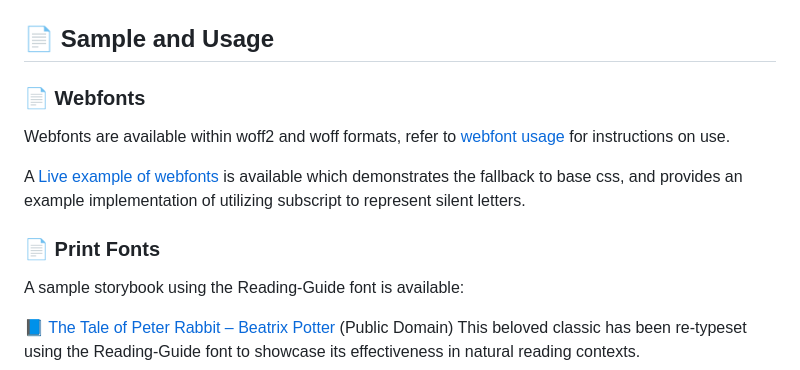
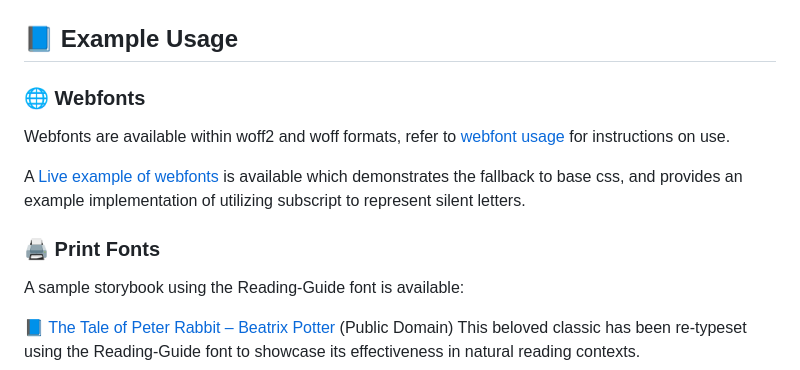
Before and after one commit to dmboyd/Reading-Guide, a Markdown page: README.md, the part around the change. GitHub-like rendering.

Commit message:
update doc emojis

```diff
--- a/README.md
+++ b/README.md
@@ -62,14 +62,14 @@ While the **DISTAR** method promoted direct instruction:
 
 ![Type Specimen](Sample/Specimen.png)
 
-## 📄 Sample and Usage
+## 📘 Example Usage
 
-### 📄 Webfonts
+### 🌐 Webfonts
 Webfonts are available within woff2 and woff formats, refer to [webfont usage](web-fonts/usage.md) for instructions on use.
 
 A [Live example of webfonts](https://dmboyd.github.io/Reading-Guide/) is available which demonstrates the fallback to base css, and provides an example implementation of utilizing subscript to represent silent letters.
 
-### 📄 Print Fonts
+### 🖨️ Print Fonts
 A sample storybook using the Reading-Guide font is available:
 
 📘 [The Tale of Peter Rabbit – Beatrix Potter](Sample/Peter_Rabbit.pdf) (Public Domain)
```
